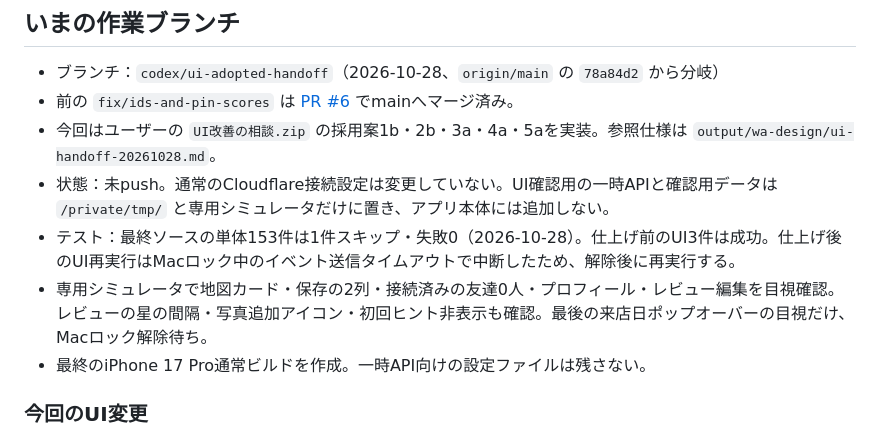
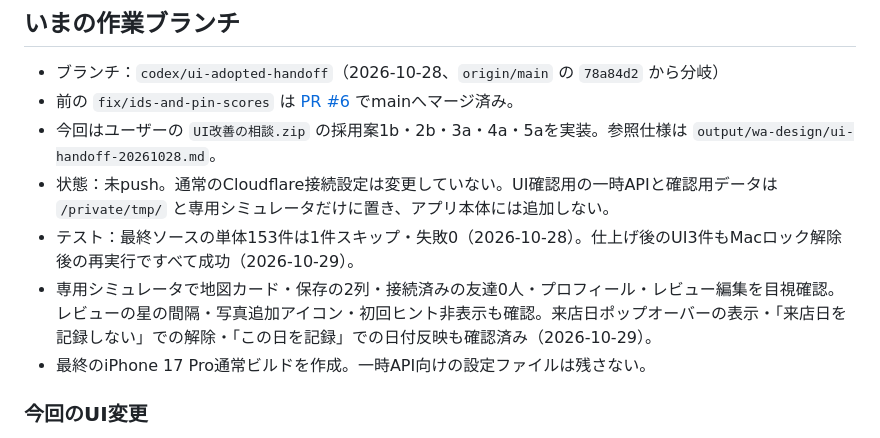
Before and after one commit to jphacks/kz_2610, a Markdown page: docs/HANDOFF.md, the part around one of its changes. Rendered like a GitHub page.

Commit message:
Record successful final UI verification

```diff
--- a/docs/HANDOFF.md
+++ b/docs/HANDOFF.md
@@ -8,8 +8,8 @@
 - 前の `fix/ids-and-pin-scores` は [PR #6](https://github.com/jphacks/kz_2610/pull/6) でmainへマージ済み。
 - 今回はユーザーの `UI改善の相談.zip` の採用案1b・2b・3a・4a・5aを実装。参照仕様は `output/wa-design/ui-handoff-20261028.md`。
 - 状態：未push。通常のCloudflare接続設定は変更していない。UI確認用の一時APIと確認用データは `/private/tmp/` と専用シミュレータだけに置き、アプリ本体には追加しない。
-- テスト：最終ソースの単体153件は1件スキップ・失敗0（2026-10-28）。仕上げ前のUI3件は成功。仕上げ後のUI再実行はMacロック中のイベント送信タイムアウトで中断したため、解除後に再実行する。
-- 専用シミュレータで地図カード・保存の2列・接続済みの友達0人・プロフィール・レビュー編集を目視確認。レビューの星の間隔・写真追加アイコン・初回ヒント非表示も確認。最後の来店日ポップオーバーの目視だけ、Macロック解除待ち。
+- テスト：最終ソースの単体153件は1件スキップ・失敗0（2026-10-28）。仕上げ後のUI3件もMacロック解除後の再実行ですべて成功（2026-10-29）。
+- 専用シミュレータで地図カード・保存の2列・接続済みの友達0人・プロフィール・レビュー編集を目視確認。レビューの星の間隔・写真追加アイコン・初回ヒント非表示も確認。来店日ポップオーバーの表示・「来店日を記録しない」での解除・「この日を記録」での日付反映も確認済み（2026-10-29）。
 - 最終のiPhone 17 Pro通常ビルドを作成。一時API向けの設定ファイルは残さない。
 
 ### 今回のUI変更
```
Also changed, not shown: other parts of docs/HANDOFF.md (+1 -1 lines).
